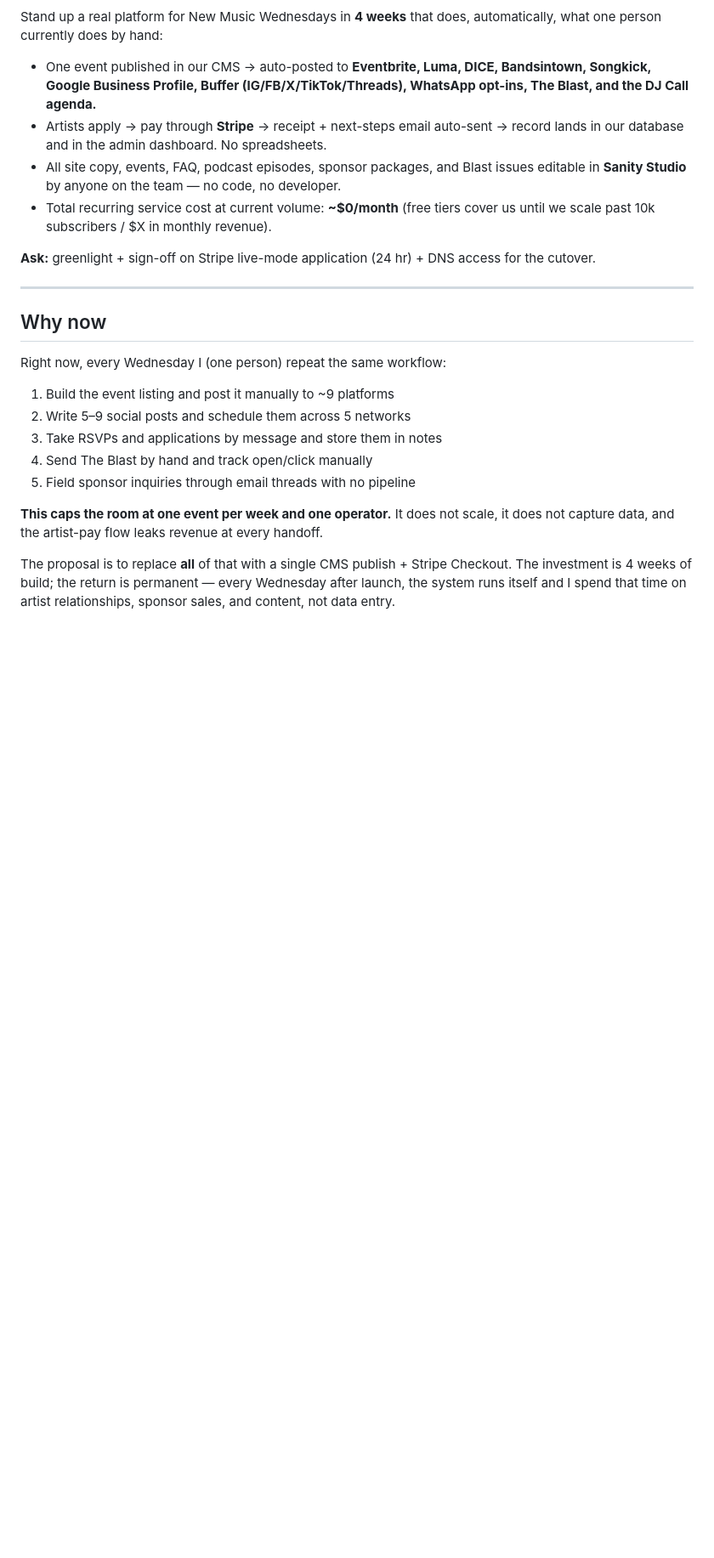
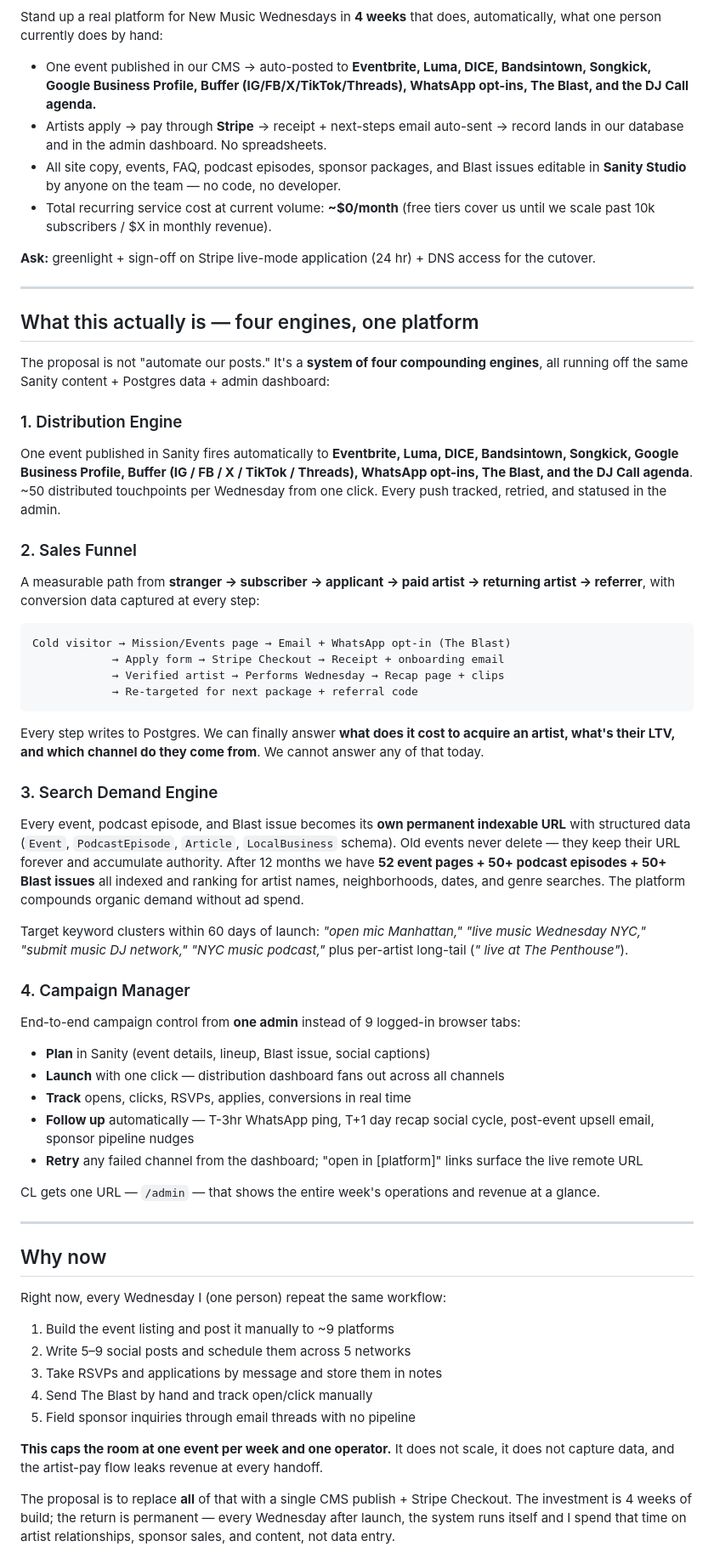
Before and after one commit to branderboy/nmw, a Markdown page: PROPOSAL.md, the part around the change. Shown at 85% size. Drawn GitHub-style; blank space fills up the shorter version.

Commit message:
proposal: add four-engines strategic framing (distribution, funnel, search, campaigns)
Reframe the pitch so CL reads it as a platform proposal, not an ops
automation one. Adds a top-section that names the four compounding
engines this build creates and explains what each one delivers:

1. Distribution Engine - one publish, 9 channels, ~50 touchpoints/week
2. Sales Funnel - measurable stranger -> applicant -> paid -> returning
   path with attribution and LTV finally answerable
3. Search Demand Engine - every event/podcast/blast permanent indexable
   URL with structured data; 52 event pages + 50+ episodes + 50+ blast
   issues compounding organic demand by month 12
4. Campaign Manager - one admin URL replaces 9 logged-in browser tabs;
   plan in Sanity, launch one-click, track in real time, follow up
   automatically, retry from the dashboard

This is the strategic framing CL needs to evaluate the ask against
revenue impact, not just operator hours saved.

https://claude.ai/code/session_01JEAxyF8rLwfPaZmvZpEMiH

````diff
--- a/PROPOSAL.md
+++ b/PROPOSAL.md
@@ -17,6 +17,43 @@ Stand up a real platform for New Music Wednesdays in **4 weeks** that does, auto
 - Total recurring service cost at current volume: **~$0/month** (free tiers cover us until we scale past 10k subscribers / $X in monthly revenue).
 
 **Ask:** greenlight + sign-off on Stripe live-mode application (24 hr) + DNS access for the cutover.
+
+---
+
+## What this actually is — four engines, one platform
+
+The proposal is not "automate our posts." It's a **system of four compounding engines**, all running off the same Sanity content + Postgres data + admin dashboard:
+
+### 1. Distribution Engine
+One event published in Sanity fires automatically to **Eventbrite, Luma, DICE, Bandsintown, Songkick, Google Business Profile, Buffer (IG / FB / X / TikTok / Threads), WhatsApp opt-ins, The Blast, and the DJ Call agenda**. ~50 distributed touchpoints per Wednesday from one click. Every push tracked, retried, and statused in the admin.
+
+### 2. Sales Funnel
+A measurable path from **stranger → subscriber → applicant → paid artist → returning artist → referrer**, with conversion data captured at every step:
+
+```
+Cold visitor → Mission/Events page → Email + WhatsApp opt-in (The Blast)
+            → Apply form → Stripe Checkout → Receipt + onboarding email
+            → Verified artist → Performs Wednesday → Recap page + clips
+            → Re-targeted for next package + referral code
+```
+
+Every step writes to Postgres. We can finally answer **what does it cost to acquire an artist, what's their LTV, and which channel do they come from**. We cannot answer any of that today.
+
+### 3. Search Demand Engine
+Every event, podcast episode, and Blast issue becomes its **own permanent indexable URL** with structured data (`Event`, `PodcastEpisode`, `Article`, `LocalBusiness` schema). Old events never delete — they keep their URL forever and accumulate authority. After 12 months we have **52 event pages + 50+ podcast episodes + 50+ Blast issues** all indexed and ranking for artist names, neighborhoods, dates, and genre searches. The platform compounds organic demand without ad spend.
+
+Target keyword clusters within 60 days of launch: *"open mic Manhattan," "live music Wednesday NYC," "submit music DJ network," "NYC music podcast,"* plus per-artist long-tail (*"<artist name> live at The Penthouse"*).
+
+### 4. Campaign Manager
+End-to-end campaign control from **one admin** instead of 9 logged-in browser tabs:
+
+- **Plan** in Sanity (event details, lineup, Blast issue, social captions)
+- **Launch** with one click — distribution dashboard fans out across all channels
+- **Track** opens, clicks, RSVPs, applies, conversions in real time
+- **Follow up** automatically — T-3hr WhatsApp ping, T+1 day recap social cycle, post-event upsell email, sponsor pipeline nudges
+- **Retry** any failed channel from the dashboard; "open in [platform]" links surface the live remote URL
+
+CL gets one URL — `/admin` — that shows the entire week's operations and revenue at a glance.
 
 ---
 
````
